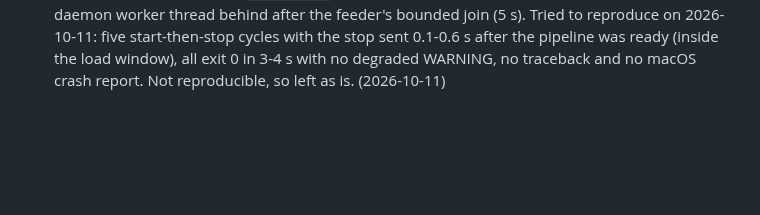
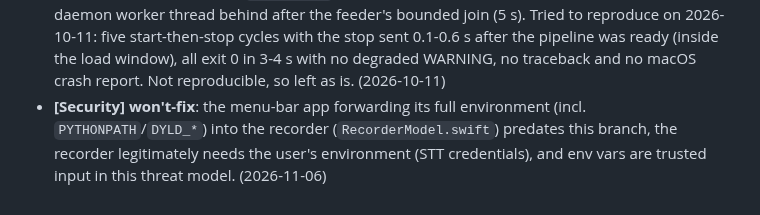
Before and after one commit to vr000m/onoats-bot, a Markdown page: AGENTS.md, the part around the change. GitHub-like rendering; blank space fills up the shorter version.

Commit message:
docs: record menu-bar environment forwarding as won't-fix

```diff
--- a/AGENTS.md
+++ b/AGENTS.md
@@ -764,3 +764,4 @@ should NOT re-flag go here, one per line:
   stop sent 0.1-0.6 s after the pipeline was ready (inside the load window), all
   exit 0 in 3-4 s with no degraded WARNING, no traceback and no macOS crash
   report. Not reproducible, so left as is. (2026-10-11)
+- **[Security] won't-fix**: the menu-bar app forwarding its full environment (incl. `PYTHONPATH`/`DYLD_*`) into the recorder (`RecorderModel.swift`) predates this branch, the recorder legitimately needs the user's environment (STT credentials), and env vars are trusted input in this threat model. (2026-11-06)
```
